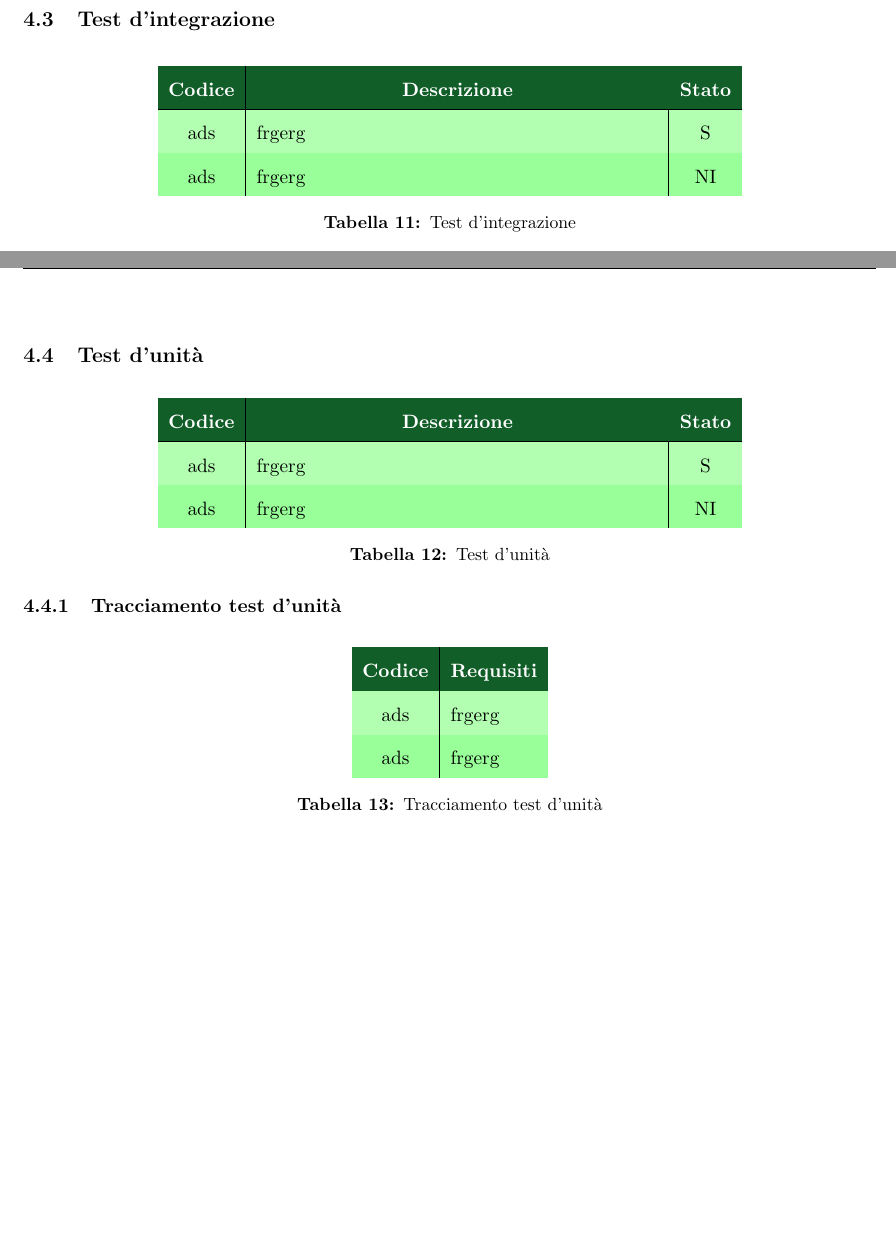
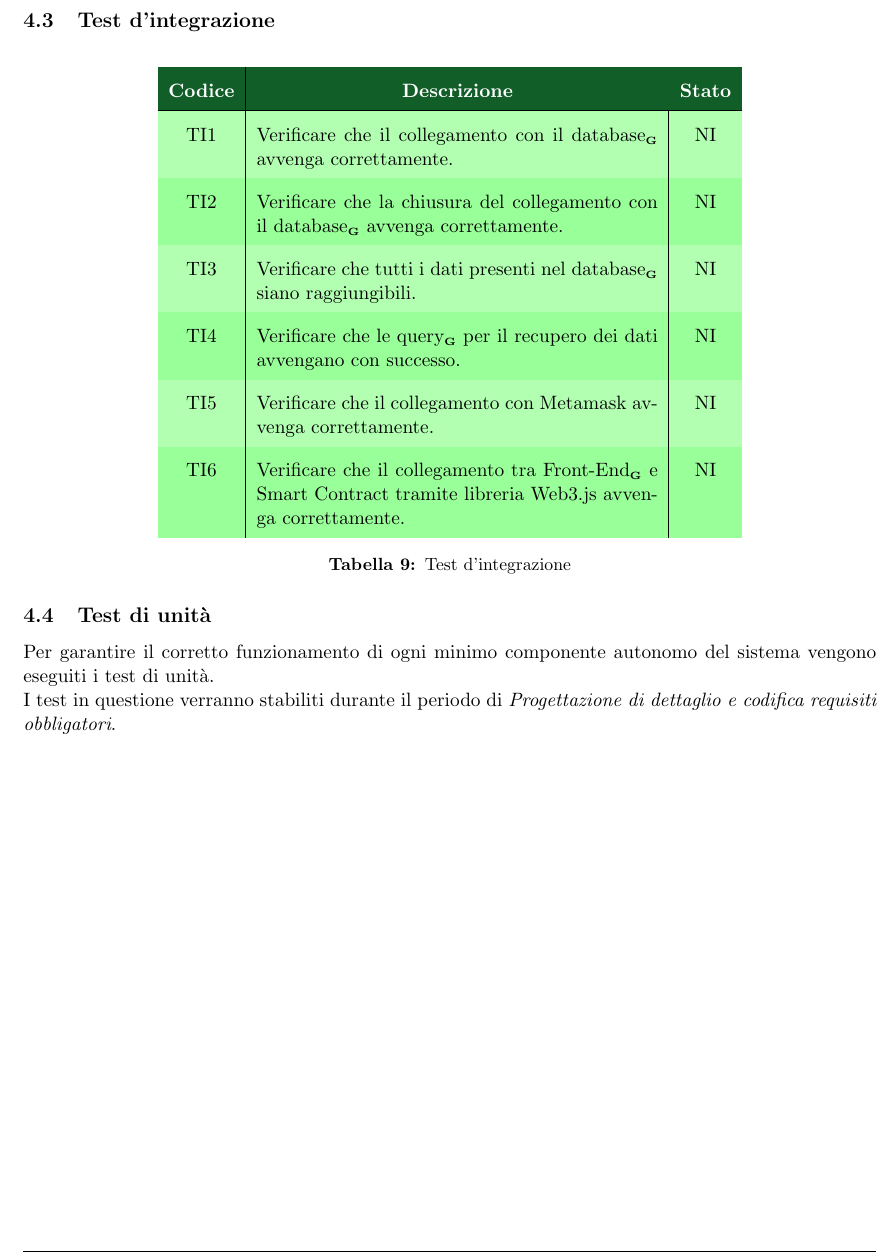
Before and after one commit to Yakuzaishi-SWE/docs, a LaTeX document (src/piano_di_qualifica/piano_di_qualifica.tex, which reads src/piano_di_qualifica/sezioni/specifica_dei_test.tex): two parts of pages 12 and 13 of 14 before the commit and part of page 14 of 15 after it, the two joined at a grey line, cut so that both start at the same text, the shorter picture padded with empty space. Compiled offline with pdfLaTeX.

Commit message:
update specifica dei test
sistema + integrazione

```diff
--- a/src/piano_di_qualifica/sezioni/specifica_dei_test.tex
+++ b/src/piano_di_qualifica/sezioni/specifica_dei_test.tex
@@ -63,42 +76,17 @@
     & \multicolumn{1}{c}{\color[HTML]{FFFFFF}\textbf{Descrizione}}
     & \color[HTML]{FFFFFF}\textbf{Stato}\\
     \hline
-    ads & frgerg & S \\
-    ads & frgerg & NI \\
+    TI1 & Verificare che il collegamento con il database\glo{} avvenga correttamente. & NI \\
+    TI2 & Verificare che la chiusura del collegamento con il database\glo{} avvenga correttamente. & NI \\
+    TI3 & Verificare che tutti i dati presenti nel database\glo{} siano raggiungibili. & NI \\
+    TI4 & Verificare che le query\glo{} per il recupero dei dati avvengano con successo. & NI \\
+    TI5 & Verificare che il collegamento con Metamask avvenga correttamente. & NI \\
+    TI6 & Verificare che il collegamento tra Front-End\glo{} e Smart Contract tramite libreria Web3.js avvenga correttamente. & NI \\
   \end{tabular}
   \caption{Test d'integrazione}
 \end{table}
 
 %%%%%%%%%%%%%%%%%%%%%%%%%%%%%%%%%%%%%%%%%%%%%%%%%%%%%%%%%%%%%%%%%%%%%%%%%%%%%%%
-\subsection{Test d'unità}\label{subsection:test_unita}
-\begin{table}[H]
-  \centering
-  \renewcommand{\arraystretch}{1.8}
-  \rowcolors{2}{green!100!black!40}{green!100!black!30}
-  \begin{tabular}{c|p{8cm}|c}
-    \rowcolor[HTML]{125E28}
-    \color[HTML]{FFFFFF}\textbf{Codice}
-    & \multicolumn{1}{c}{\color[HTML]{FFFFFF}\textbf{Descrizione}}
-    & \color[HTML]{FFFFFF}\textbf{Stato}\\
-    \hline
-    ads & frgerg & S\\
-    ads & frgerg & NI \\
-  \end{tabular}
-  \caption{Test d'unità}
-\end{table}
-
-\subsubsection{Tracciamento test d'unità}\label{subsubsection:tracciamento_test_unita}
-\begin{table}[H]
-  \centering
-  \renewcommand{\arraystretch}{1.8}
-  \rowcolors{2}{green!100!black!40}{green!100!black!30}
-  \begin{tabular}{c|l}
-    \rowcolor[HTML]{125E28}
-    \color[HTML]{FFFFFF}\textbf{Codice}
-    & \multicolumn{1}{c}{\color[HTML]{FFFFFF}\textbf{Requisiti}}\\
-    \hline
-    ads & frgerg \\
-    ads & frgerg \\
-  \end{tabular}
-  \caption{Tracciamento test d'unità}
-\end{table}
+\subsection{Test di unità}\label{subsection:test_unita}
+Per garantire il corretto funzionamento di ogni minimo componente autonomo del sistema vengono eseguiti i test di unità. \\
+I test in questione verranno stabiliti durante il periodo di \textit{Progettazione di dettaglio e codifica requisiti obbligatori}.
```
Also changed, not shown: src/piano_di_qualifica/sezioni/specifica_dei_test.tex (69 more changed lines).
